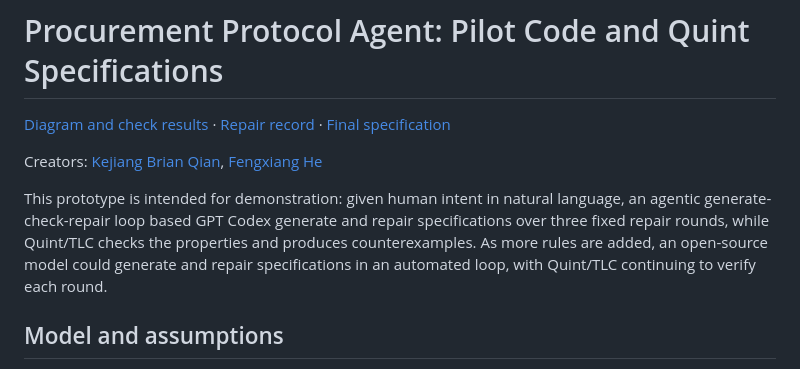
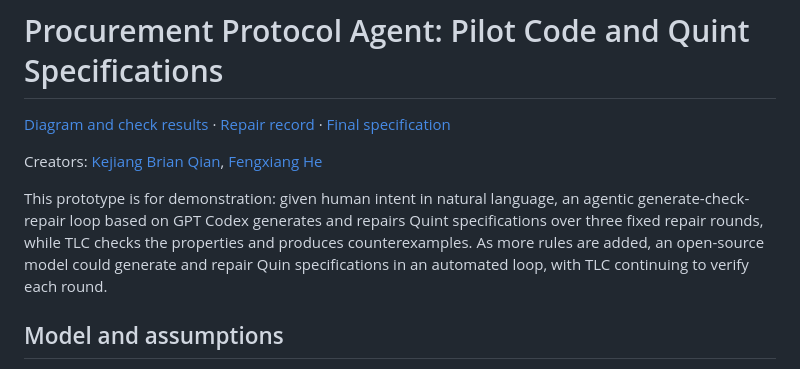
Before and after one commit to EVIEHub/Procurement-Protocol-Agent, a Markdown page: README.md, the part around the change. Rendered like a GitHub page.

Commit message:
Revise README for clarity and grammar improvements
Clarified the description of the prototype and fixed minor grammatical issues.

```diff
--- a/README.md
+++ b/README.md
@@ -4,7 +4,7 @@
 
 Creators: [Kejiang Brian Qian](https://qian-kj.github.io/), [Fengxiang He](https://fengxianghe.github.io/)
 
-This prototype is intended for demonstration:  given human intent in natural language, an agentic generate-check-repair loop based GPT Codex generate and repair specifications over three fixed repair rounds, while Quint/TLC checks the properties and produces counterexamples. As more rules are added, an open-source model could generate and repair specifications in an automated loop, with Quint/TLC continuing to verify each round.
+This prototype is for demonstration:  given human intent in natural language, an agentic generate-check-repair loop based on GPT Codex generates and repairs Quint specifications over three fixed repair rounds, while TLC checks the properties and produces counterexamples. As more rules are added, an open-source model could generate and repair Quin specifications in an automated loop, with TLC continuing to verify each round.
 
 ## Model and assumptions
 
```
